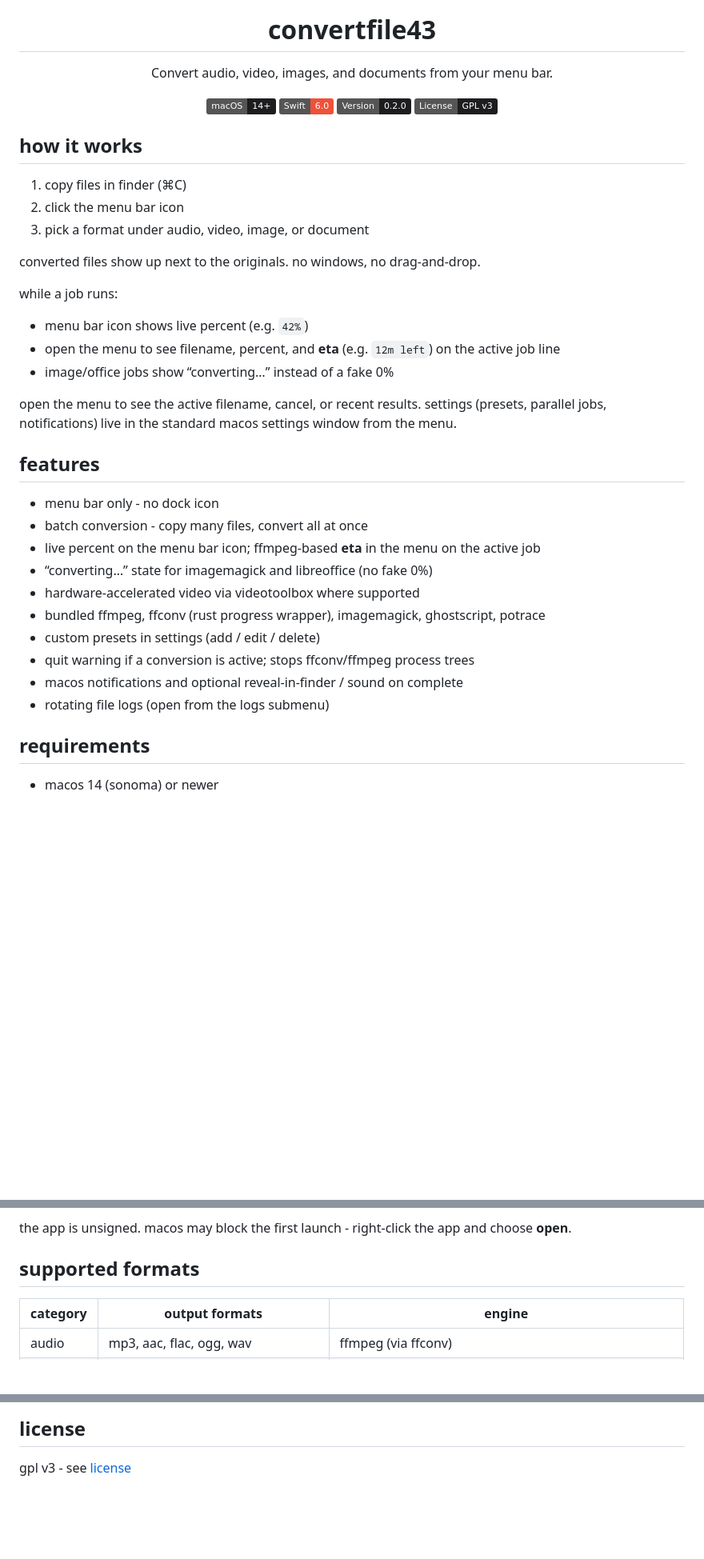
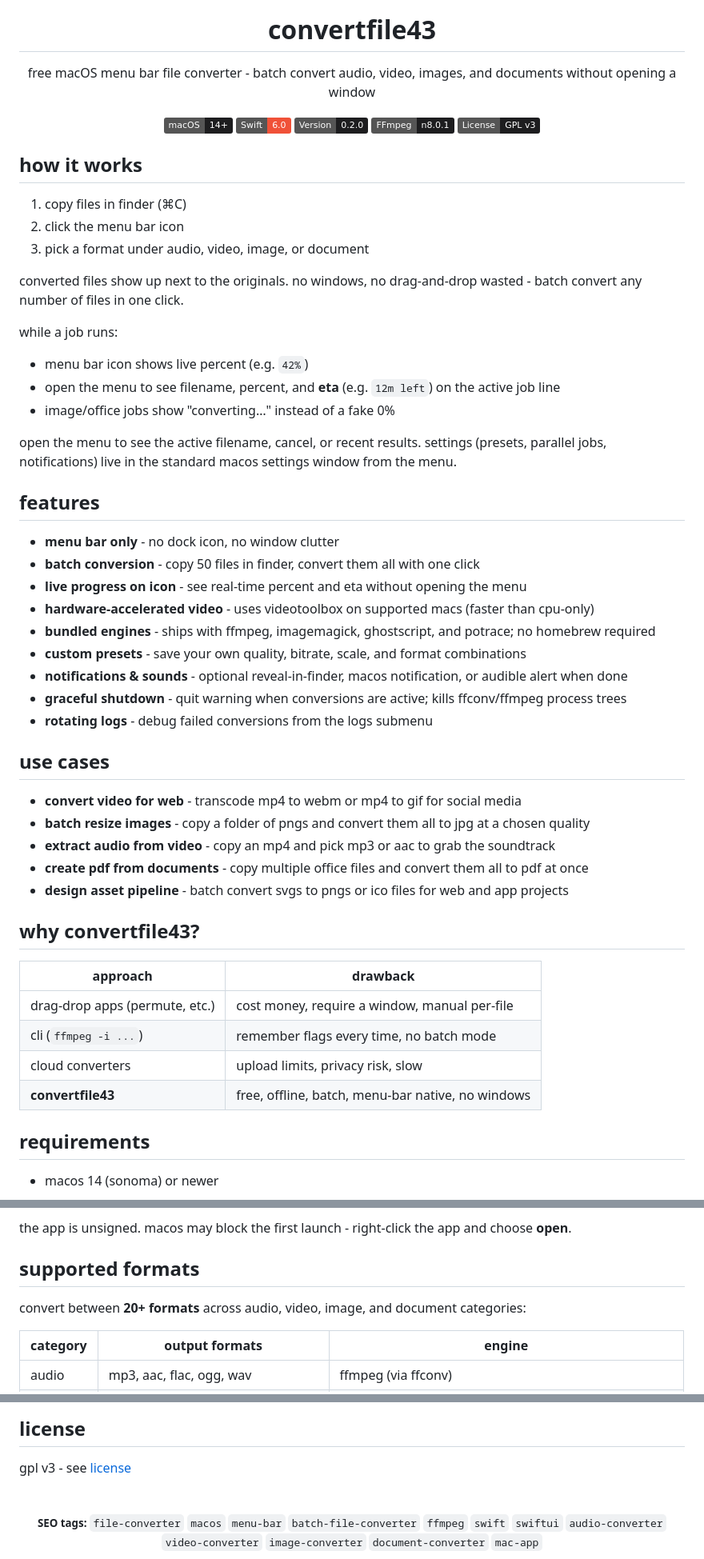
Before and after one commit to ufraaan/convertfile43, a Markdown page: README.md, 3 parts joined by grey strips. Shown at 80% size. GitHub-like rendering; badges without logos; blank space fills up the shorter version.

Commit message:
seo'ify readme

```diff
--- a/README.md
+++ b/README.md
@@ -3,9 +3,10 @@
   <h1>convertfile43</h1>
-  <p >Convert audio, video, images, and documents from your menu bar.</p>
+  <p>free macOS menu bar file converter - batch convert audio, video, images, and documents without opening a window</p>
   <p>
     <img src="https://img.shields.io/badge/macOS-14%2B-1d1d1f?logo=apple&style=flat" alt="macOS 14+">
     <img src="https://img.shields.io/badge/Swift-6.0-F05138?logo=swift&style=flat" alt="Swift 6.0">
     <img src="https://img.shields.io/badge/Version-0.2.0-1d1d1f?style=flat" alt="Version 0.2.0">
+    <img src="https://img.shields.io/badge/FFmpeg-n8.0.1-1d1d1f?style=flat&logo=ffmpeg" alt="FFmpeg n8.0.1">
     <img src="https://img.shields.io/badge/License-GPL_v3-1d1d1f?style=flat" alt="GPL v3">
   </p>
 </div>
@@ -16,28 +17,44 @@
 2. click the menu bar icon
 3. pick a format under audio, video, image, or document
 
-converted files show up next to the originals. no windows, no drag-and-drop.
+converted files show up next to the originals. no windows, no drag-and-drop wasted - batch convert any number of files in one click.
 
 while a job runs:
 
 - menu bar icon shows live percent (e.g. `42%`)
 - open the menu to see filename, percent, and **eta** (e.g. `12m left`) on the active job line
-- image/office jobs show “converting…” instead of a fake 0%
+- image/office jobs show "converting…" instead of a fake 0%
 
 open the menu to see the active filename, cancel, or recent results. settings (presets, parallel jobs, notifications) live in the standard macos settings window from the menu.
 
 ## features
 
-- menu bar only - no dock icon
-- batch conversion - copy many files, convert all at once
-- live percent on the menu bar icon; ffmpeg-based **eta** in the menu on the active job
-- “converting…” state for imagemagick and libreoffice (no fake 0%)
-- hardware-accelerated video via videotoolbox where supported
-- bundled ffmpeg, ffconv (rust progress wrapper), imagemagick, ghostscript, potrace
-- custom presets in settings (add / edit / delete)
-- quit warning if a conversion is active; stops ffconv/ffmpeg process trees
-- macos notifications and optional reveal-in-finder / sound on complete
-- rotating file logs (open from the logs submenu)
+- **menu bar only** - no dock icon, no window clutter
+- **batch conversion** - copy 50 files in finder, convert them all with one click
+- **live progress on icon** - see real-time percent and eta without opening the menu
+- **hardware-accelerated video** - uses videotoolbox on supported macs (faster than cpu-only)
+- **bundled engines** - ships with ffmpeg, imagemagick, ghostscript, and potrace; no homebrew required
+- **custom presets** - save your own quality, bitrate, scale, and format combinations
+- **notifications & sounds** - optional reveal-in-finder, macos notification, or audible alert when done
+- **graceful shutdown** - quit warning when conversions are active; kills ffconv/ffmpeg process trees
+- **rotating logs** - debug failed conversions from the logs submenu
+
+## use cases
+
+- **convert video for web** - transcode mp4 to webm or mp4 to gif for social media
+- **batch resize images** - copy a folder of pngs and convert them all to jpg at a chosen quality
+- **extract audio from video** - copy an mp4 and pick mp3 or aac to grab the soundtrack
+- **create pdf from documents** - copy multiple office files and convert them all to pdf at once
+- **design asset pipeline** - batch convert svgs to pngs or ico files for web and app projects
+
+## why convertfile43?
+
+| approach | drawback |
+|---|---|
+| drag-drop apps (permute, etc.) | cost money, require a window, manual per-file |
+| cli (`ffmpeg -i ...`) | remember flags every time, no batch mode |
+| cloud converters | upload limits, privacy risk, slow |
+| **convertfile43** | free, offline, batch, menu-bar native, no windows |
 
 ## requirements
 
@@ -53,6 +70,8 @@ the app is unsigned. macos may block the first launch - right-click the app and
 
 ## supported formats
 
+convert between **20+ formats** across audio, video, image, and document categories:
+
 | category | output formats | engine |
 |---|---|---|
 | audio | mp3, aac, flac, ogg, wav | ffmpeg (via ffconv) |
@@ -125,3 +144,8 @@ integration tests include live ffmpeg progress sampling via `SubprocessRunner`.
 ## license
 
 gpl v3 - see [license](LICENSE)
+
+<br>
+<div align="center">
+  <sub><b>SEO tags:</b> <code>file-converter</code> <code>macos</code> <code>menu-bar</code> <code>batch-file-converter</code> <code>ffmpeg</code> <code>swift</code> <code>swiftui</code> <code>audio-converter</code> <code>video-converter</code> <code>image-converter</code> <code>document-converter</code> <code>mac-app</code></sub>
+</div>
```
Also changed, not shown: other parts of README.md (+3 -3 lines).
